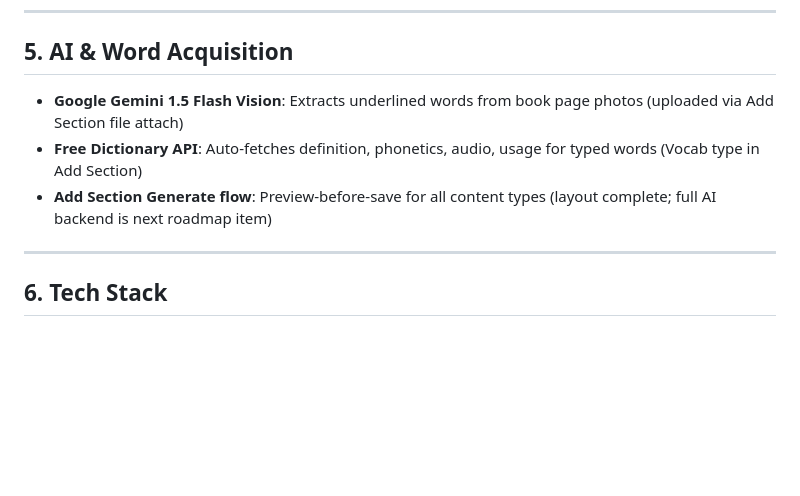
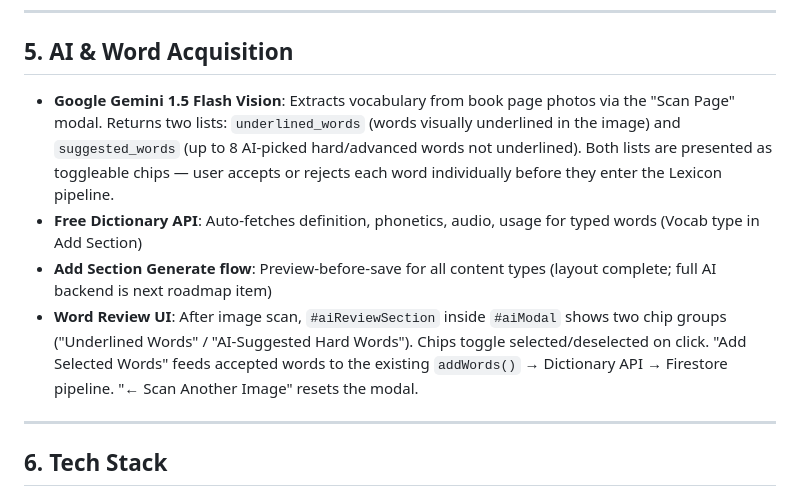
Before and after one commit to suraj-0023/Flashcards_app, a Markdown page: Flashcards_app_project/comprehensive_project_summary.md, the part around one of its changes. GitHub-like rendering; blank space fills up the shorter version.

```diff
--- a/Flashcards_app_project/comprehensive_project_summary.md
+++ b/Flashcards_app_project/comprehensive_project_summary.md
@@ -83,9 +83,10 @@ All keys namespaced by `userId` when signed in. Full Firestore sync on every mut
 
 ## 5. AI & Word Acquisition
 
-- **Google Gemini 1.5 Flash Vision**: Extracts underlined words from book page photos (uploaded via Add Section file attach)
+- **Google Gemini 1.5 Flash Vision**: Extracts vocabulary from book page photos via the "Scan Page" modal. Returns two lists: `underlined_words` (words visually underlined in the image) and `suggested_words` (up to 8 AI-picked hard/advanced words not underlined). Both lists are presented as toggleable chips — user accepts or rejects each word individually before they enter the Lexicon pipeline.
 - **Free Dictionary API**: Auto-fetches definition, phonetics, audio, usage for typed words (Vocab type in Add Section)
 - **Add Section Generate flow**: Preview-before-save for all content types (layout complete; full AI backend is next roadmap item)
+- **Word Review UI**: After image scan, `#aiReviewSection` inside `#aiModal` shows two chip groups ("Underlined Words" / "AI-Suggested Hard Words"). Chips toggle selected/deselected on click. "Add Selected Words" feeds accepted words to the existing `addWords()` → Dictionary API → Firestore pipeline. "← Scan Another Image" resets the modal.
 
 ---
 
```
Also changed, not shown: other parts of Flashcards_app_project/comprehensive_project_summary.md (+1 -1 lines), Flashcards_app_project/evolution.md (+15 -0 lines).
